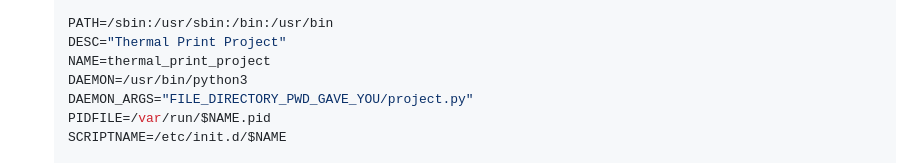
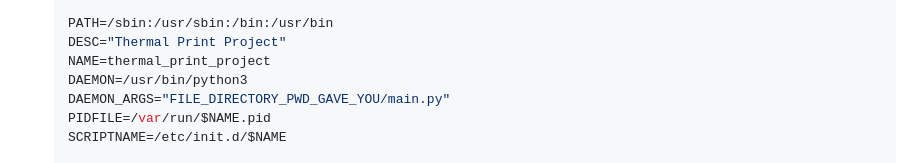
Before and after one commit to Caeden01/wb-library-poem-collector-printer-drivers, a Markdown page: README.md, the part around the change. Drawn GitHub-style.

Commit message:
Update README.md
fix issue in software setup instructions

```diff
--- a/README.md
+++ b/README.md
@@ -74,7 +74,7 @@ Follow the tutorial videos for disassembly:
     DESC="Thermal Print Project"
     NAME=thermal_print_project
     DAEMON=/usr/bin/python3
-    DAEMON_ARGS="FILE_DIRECTORY_PWD_GAVE_YOU/project.py"
+    DAEMON_ARGS="FILE_DIRECTORY_PWD_GAVE_YOU/main.py"
     PIDFILE=/var/run/$NAME.pid
     SCRIPTNAME=/etc/init.d/$NAME
 
```
